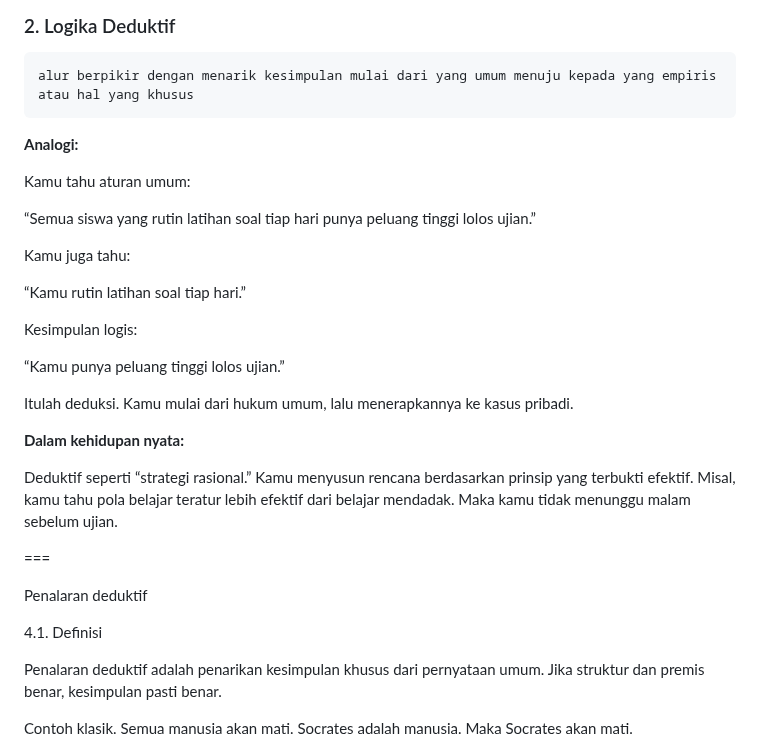
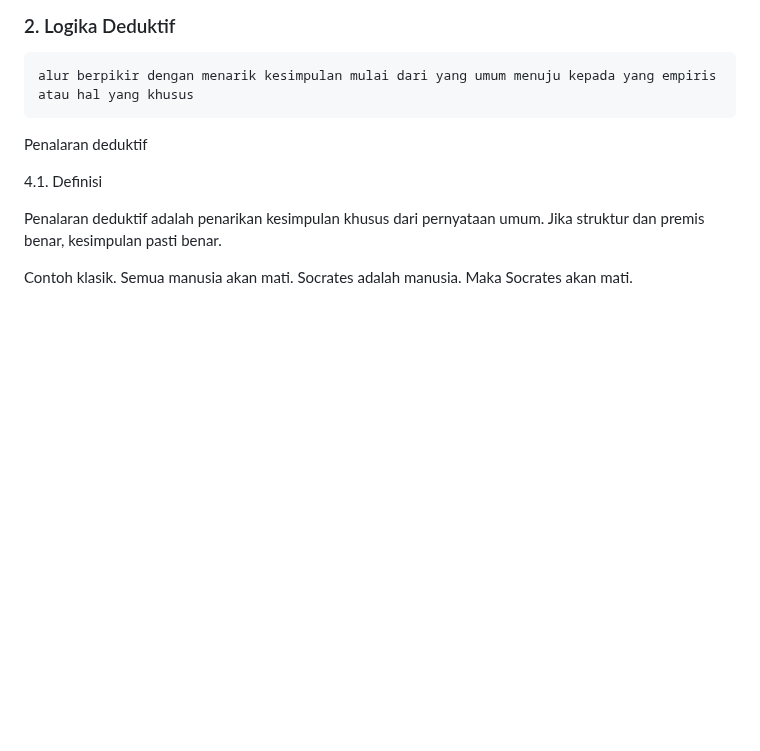
Before and after one commit to logicusacademy/logika, a Markdown page: README.md, the part around the change. Drawn GitHub-style; blank space fills up the shorter version.

```diff
--- a/README.md
+++ b/README.md
@@ -66,28 +66,6 @@ Pada TPS, tugas kamu adalah menilai apakah suatu simpulan induktif wajar atau te
 
 ### 2. Logika Deduktif
     alur berpikir dengan menarik kesimpulan mulai dari yang umum menuju kepada yang empiris atau hal yang khusus
-
-**Analogi:**
-
-Kamu tahu aturan umum:
-
-“Semua siswa yang rutin latihan soal tiap hari punya peluang tinggi lolos ujian.”
-
-Kamu juga tahu:
-
-“Kamu rutin latihan soal tiap hari.”
-
-Kesimpulan logis:
-
-“Kamu punya peluang tinggi lolos ujian.”
-
-Itulah deduksi. Kamu mulai dari hukum umum, lalu menerapkannya ke kasus pribadi.
-
-**Dalam kehidupan nyata:**
-
-Deduktif seperti “strategi rasional.” Kamu menyusun rencana berdasarkan prinsip yang terbukti efektif. Misal, kamu tahu pola belajar teratur lebih efektif dari belajar mendadak. Maka kamu tidak menunggu malam sebelum ujian.
-
-===
 
 Penalaran deduktif
 
```
